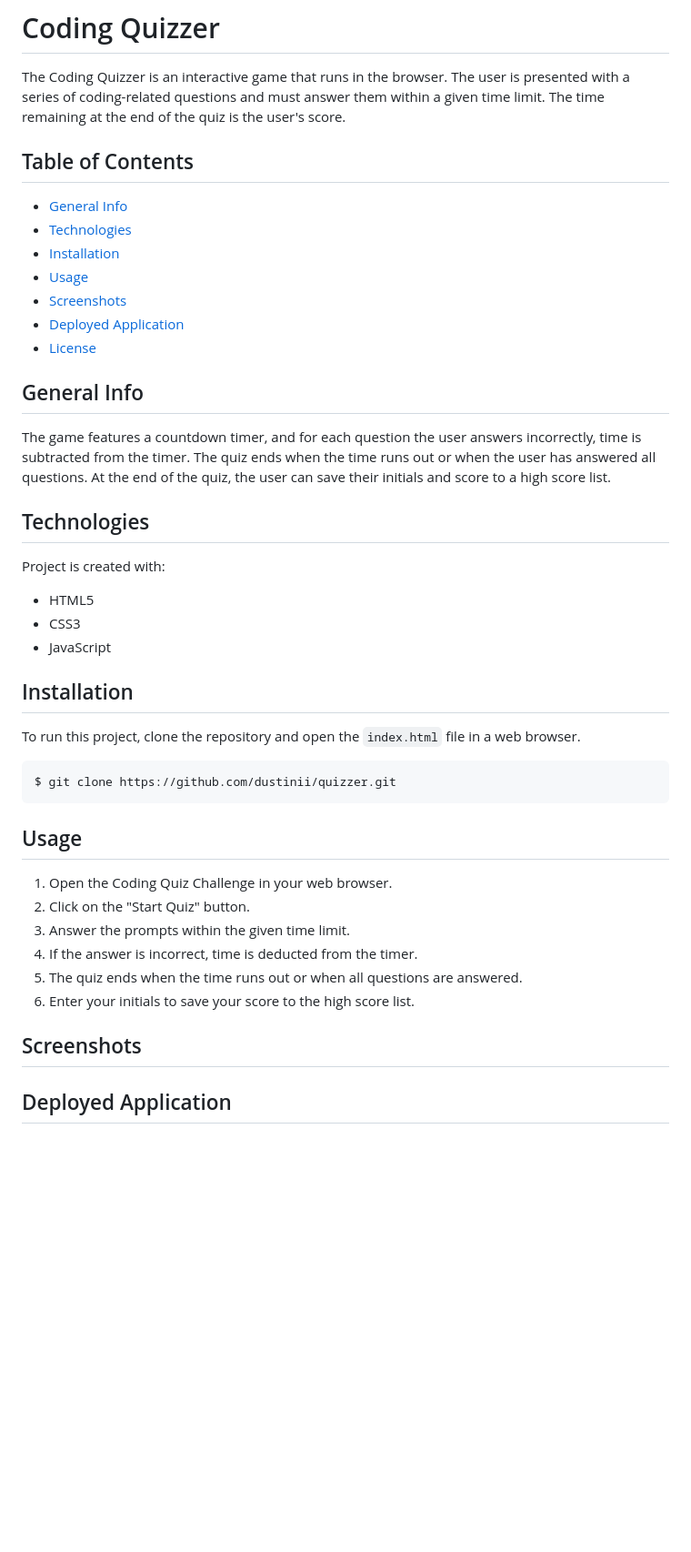
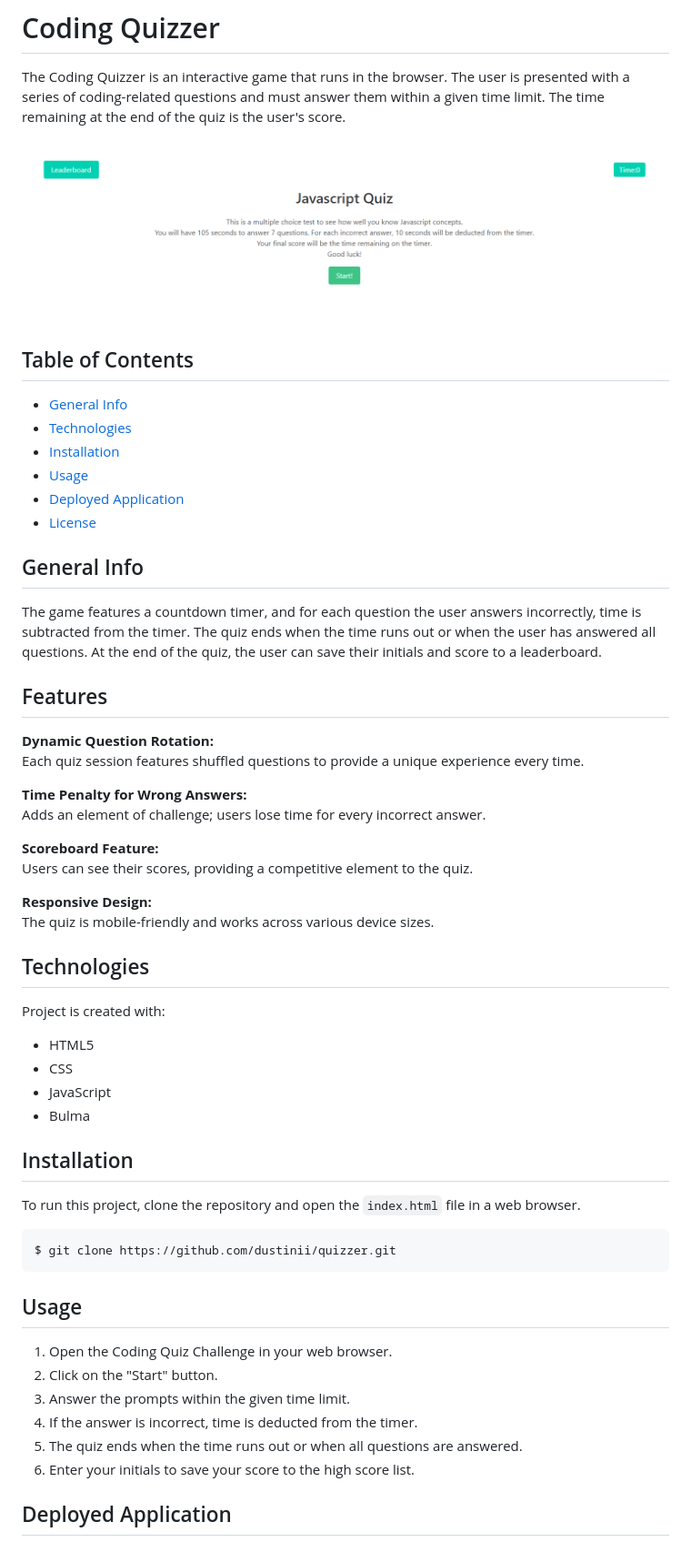
Before and after one commit to dustinii/mosthandsomest, a Markdown page: README.md, the part around the change. Shown: that part at 91% size. GitHub-like rendering; pictures changed too: assets/screenshot/ss.png (added); blank space fills up the shorter version.

Commit message:
ss. edited readme,

```diff
--- a/README.md
+++ b/README.md
@@ -1,6 +1,8 @@
 # Coding Quizzer
 
 The Coding Quizzer is an interactive game that runs in the browser. The user is presented with a series of coding-related questions and must answer them within a given time limit. The time remaining at the end of the quiz is the user's score.
+
+![Screenshot of App](./assets/screenshot/ss.png)
 
 ## Table of Contents
 
@@ -8,20 +10,34 @@ The Coding Quizzer is an interactive game that runs in the browser. The user is
 - [Technologies](#technologies)
 - [Installation](#installation)
 - [Usage](#usage)
-- [Screenshots](#screenshots)
 - [Deployed Application](#deployed-application)
 - [License](#license)
 
 ## General Info
 
-The game features a countdown timer, and for each question the user answers incorrectly, time is subtracted from the timer. The quiz ends when the time runs out or when the user has answered all questions. At the end of the quiz, the user can save their initials and score to a high score list.
+The game features a countdown timer, and for each question the user answers incorrectly, time is subtracted from the timer. The quiz ends when the time runs out or when the user has answered all questions. At the end of the quiz, the user can save their initials and score to a leaderboard.
+
+## Features
+
+**Dynamic Question Rotation:**
+   Each quiz session features shuffled questions to provide a unique experience every time.
+
+**Time Penalty for Wrong Answers:**
+   Adds an element of challenge; users lose time for every incorrect answer.
+
+**Scoreboard Feature:**
+   Users can see their scores, providing a competitive element to the quiz.
+
+**Responsive Design:**
+   The quiz is mobile-friendly and works across various device sizes.
 
 ## Technologies
 
 Project is created with:
 * HTML5
-* CSS3
+* CSS
 * JavaScript
+* Bulma
 
 ## Installation
 
@@ -34,14 +50,11 @@ $ git clone https://github.com/dustinii/quizzer.git
 ## Usage
 
 1. Open the Coding Quiz Challenge in your web browser.
-2. Click on the "Start Quiz" button.
+2. Click on the "Start" button.
 3. Answer the prompts within the given time limit.
 4. If the answer is incorrect, time is deducted from the timer.
 5. The quiz ends when the time runs out or when all questions are answered.
 6. Enter your initials to save your score to the high score list.
-
-## Screenshots
-
 
 ## Deployed Application
 
```
